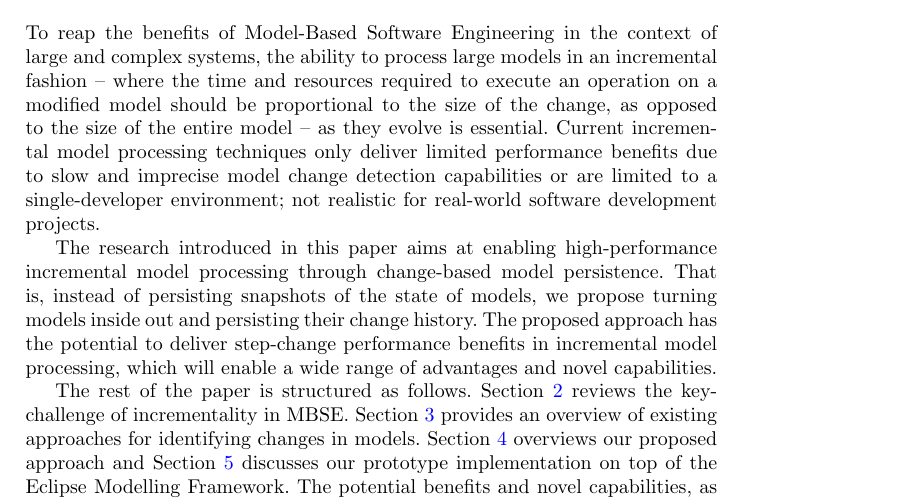
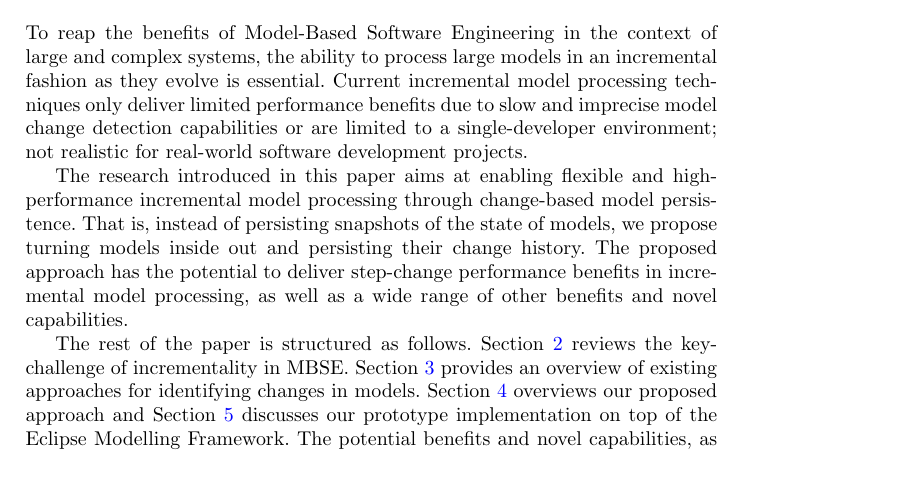
Before and after one commit to alfa-ryano/FlexMDE-2017, a LaTeX paper (FlexMDE-2017.tex): part of page 1 of 10, cut so that both start at the same text, the shorter picture padded with empty space. Compiled offline with pdfLaTeX.

Commit message:
Minor tweaks

```diff
--- a/FlexMDE-2017.tex
+++ b/FlexMDE-2017.tex
@@ -96,9 +96,9 @@ We present an approach for change-based (as opposed to state-based) model persis
 
 % As MBSE is used for the development of larger and more complex systems in a variety of domains, the ability to process (e.g. validate, transform, generate code from) large models in an incremental fashion as they evolve becomes essential. ``Incremental'' in this context means that the amount of time it takes to update the results of a model processing operation on a modified model, is generally proportional to the size of the change, as opposed to the size of the model.
 
-To reap the benefits of Model-Based Software Engineering in the context of large and complex systems, the ability to process large models in an incremental fashion -- where the time and resources required to execute an operation on a modified model should be proportional to the size of the change, as opposed to the size of the entire model -- as they evolve is essential. Current incremental model processing techniques only deliver limited performance benefits due to slow and imprecise model change detection capabilities or are limited to a single-developer environment; not realistic for real-world software development projects.
+To reap the benefits of Model-Based Software Engineering in the context of large and complex systems, the ability to process large models in an incremental fashion as they evolve is essential. Current incremental model processing techniques only deliver limited performance benefits due to slow and imprecise model change detection capabilities or are limited to a single-developer environment; not realistic for real-world software development projects.
 
-The research introduced in this paper aims at enabling high-performance incremental model processing through change-based model persistence. That is, instead of persisting snapshots of the state of models, we propose turning models inside out and persisting their change history. The proposed approach has the potential to deliver step-change performance benefits in incremental model processing, which will enable a wide range of advantages and novel capabilities.
+The research introduced in this paper aims at enabling flexible and high-performance incremental model processing through change-based model persistence. That is, instead of persisting snapshots of the state of models, we propose turning models inside out and persisting their change history. The proposed approach has the potential to deliver step-change performance benefits in incremental model processing, as well as a wide range of other benefits and novel capabilities.
 
 The rest of the paper is structured as follows. Section \ref{The Key-Challenge of Incrementality} reviews the key-challenge of incrementality in MBSE. Section \ref{Identifying Changes in Models} provides an overview of existing approaches for identifying changes in models. Section \ref{Proposed Approach} overviews our proposed approach and Section \ref{Prototype Implementation} discusses our prototype implementation on top of the Eclipse Modelling Framework. The potential benefits and novel capabilities, as well as the challenges of change-based model persistence, are presented in Sect. \ref{Benefits and Novel Capabilities} and Sect. \ref{Challenges and Future Works} respectively. Section \ref{Evaluation Strategy} presents our evaluation strategy and Sect. \ref{Conclusions} concludes this paper.
 
```
